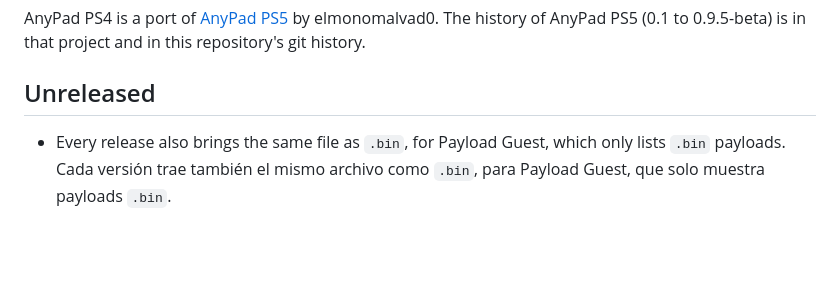
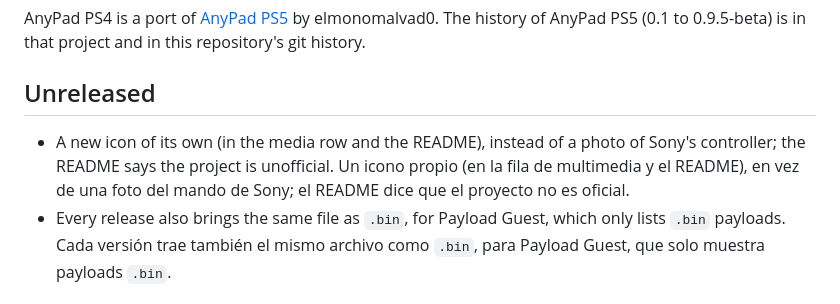
Before and after one commit to Vld439/AnyPad-PS4, a Markdown page: CHANGELOG.md, the part around the change. Rendered like a GitHub page; blank space fills up the shorter version.

```diff
--- a/CHANGELOG.md
+++ b/CHANGELOG.md
@@ -11,6 +11,8 @@ project and in this repository's git history.
 
 ## Unreleased
 
+- A new icon of its own (in the media row and the README), instead of a photo of Sony's controller; the README says the project is unofficial.
+  Un icono propio (en la fila de multimedia y el README), en vez de una foto del mando de Sony; el README dice que el proyecto no es oficial.
 - Every release also brings the same file as `.bin`, for Payload Guest, which only lists `.bin` payloads.
   Cada versión trae también el mismo archivo como `.bin`, para Payload Guest, que solo muestra payloads `.bin`.
 
```
Also changed, not shown: README.md (+3 -0 lines), assets/anypad-ps4-1024.png (added), assets/anypad-ps4-512.png (added), assets/icon0.png, assets/logo.png (deleted), 2 other files.
